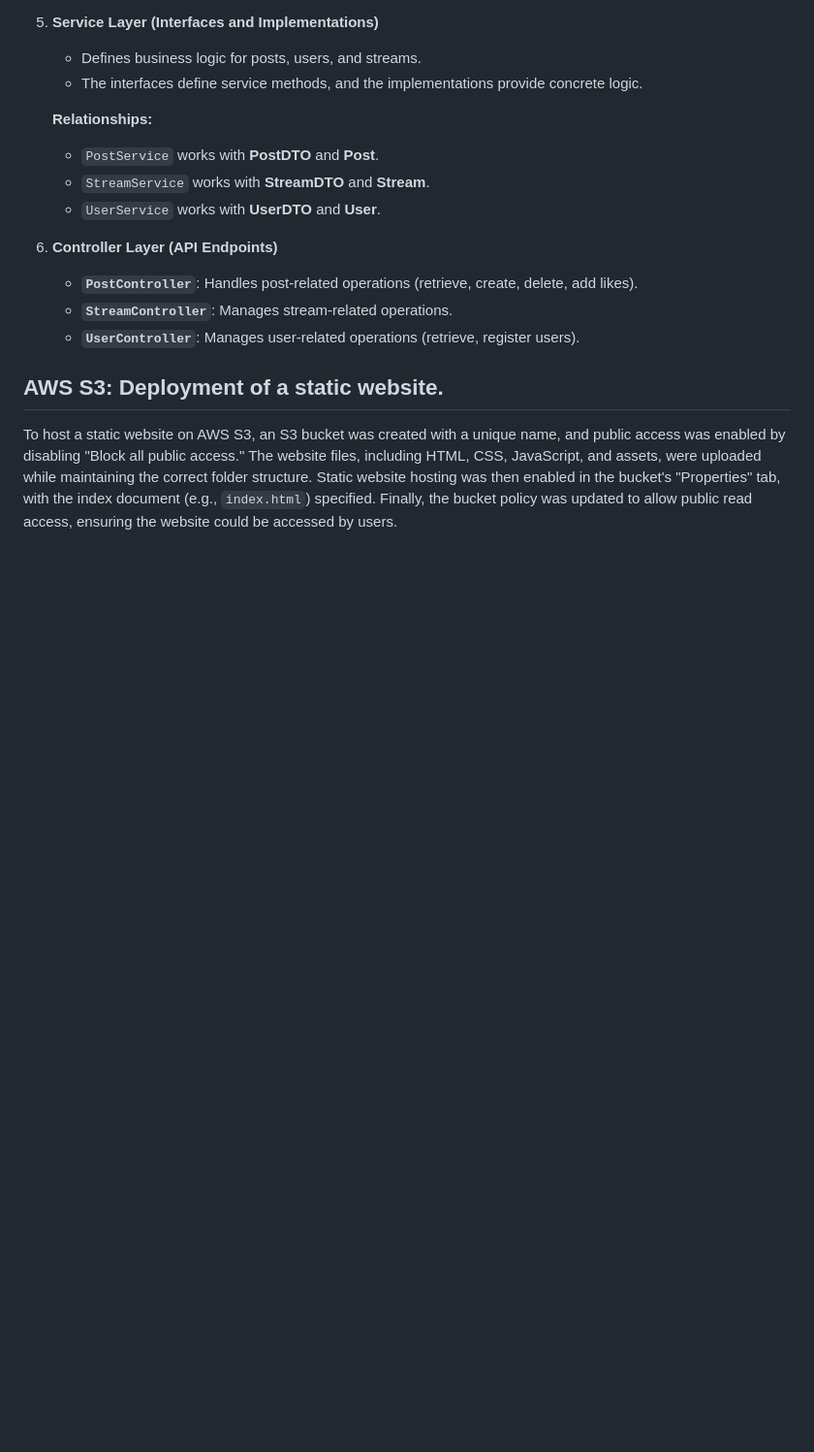
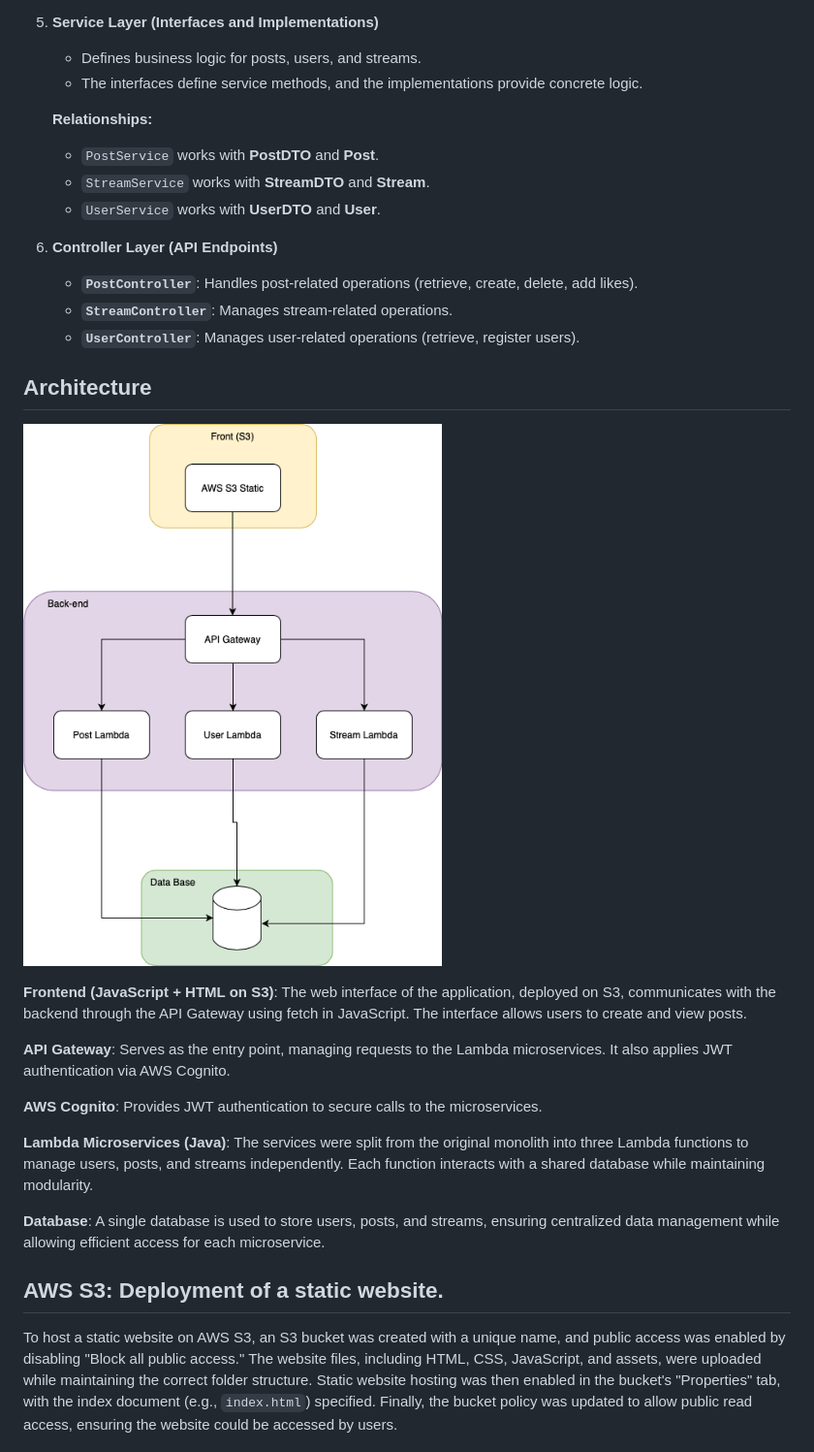
Before and after one commit to Mar972310/AREP_EXPERIMENTAL_MICROSERVICIOS, a Markdown page: README.md, the part around the change. Shown: that part at 97% size. GitHub-like rendering; pictures changed too: imagenes/arquitectura.drawio.png (added); blank space fills up the shorter version.

Commit message:
finmms

```diff
--- a/README.md
+++ b/README.md
@@ -170,6 +170,19 @@ You need to have the following installed:
    - **`StreamController`**: Manages stream-related operations.
    - **`UserController`**: Manages user-related operations (retrieve, register users).
 
+## Architecture
+
+![alt text](imagenes/arquitectura.drawio.png)
+
+**Frontend (JavaScript + HTML on S3)**: The web interface of the application, deployed on S3, communicates with the backend through the API Gateway using fetch in JavaScript. The interface allows users to create and view posts.
+
+**API Gateway**: Serves as the entry point, managing requests to the Lambda microservices. It also applies JWT authentication via AWS Cognito.
+
+**AWS Cognito**: Provides JWT authentication to secure calls to the microservices.
+
+**Lambda Microservices (Java)**: The services were split from the original monolith into three Lambda functions to manage users, posts, and streams independently. Each function interacts with a shared database while maintaining modularity.
+
+**Database**: A single database is used to store users, posts, and streams, ensuring centralized data management while allowing efficient access for each microservice.
 
 ## AWS S3: **Deployment of a static website.**
 
```
